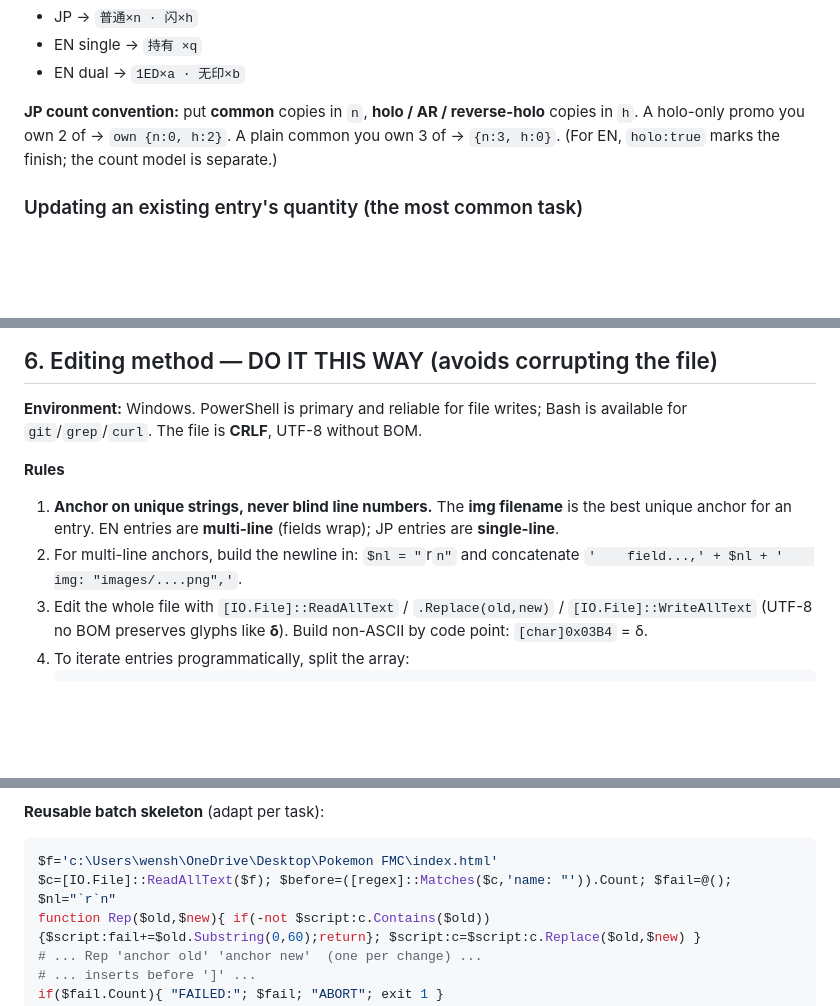
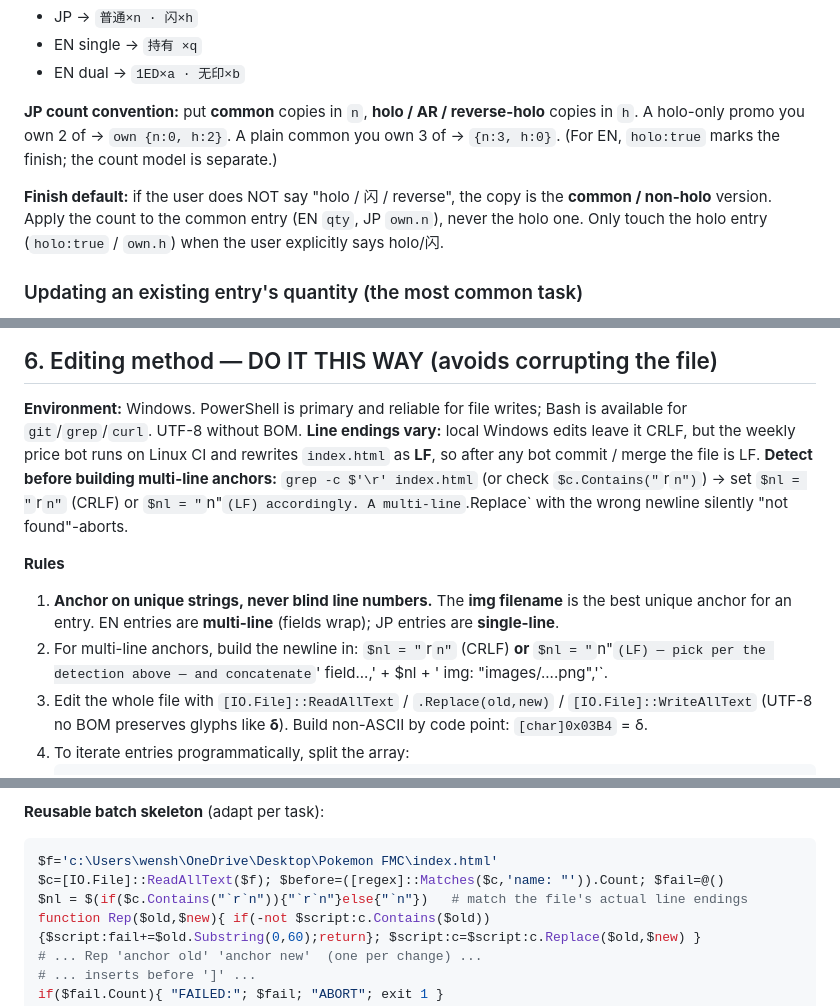
Before and after one commit to WenshanQu/Pokemon-FMC, a Markdown page: CLAUDE.md, 3 parts joined by grey strips. Rendered like a GitHub page; blank space fills up the shorter version.

Commit message:
CLAUDE.md: document LF/CRLF detection + unspecified-finish=common rule
- Line endings vary (price bot rewrites index.html as LF on Linux CI); detect
  before building multi-line anchors and set $nl accordingly.
- Unspecified finish means the common/non-holo copy; apply counts to qty / own.n.

Co-Authored-By: Claude Opus 4.8 <noreply@anthropic.com>

````diff
--- a/CLAUDE.md
+++ b/CLAUDE.md
@@ -96,6 +96,10 @@ Key facts:
 A holo-only promo you own 2 of → `own {n:0, h:2}`. A plain common you own 3 of → `{n:3, h:0}`.
 (For EN, `holo:true` marks the finish; the count model is separate.)
 
+**Finish default:** if the user does NOT say "holo / 闪 / reverse", the copy is the **common /
+non-holo** version. Apply the count to the common entry (EN `qty`, JP `own.n`), never the holo one.
+Only touch the holo entry (`holo:true` / `own.h`) when the user explicitly says holo/闪.
+
 ### Updating an existing entry's quantity (the most common task)
 1. `grep` the card to find it (anchor on set + number, or the img filename).
 2. JP → change `own:{n,h}`. EN single → change `qty`. EN dual → change `qty1ed`/`qtyUnl`.
@@ -157,13 +161,17 @@ one dex group. Ids are arbitrary short strings (`z18`, `m117`, `pAR28`, `m203ir`
 ## 6. Editing method — DO IT THIS WAY (avoids corrupting the file)
 
 **Environment:** Windows. PowerShell is primary and reliable for file writes; Bash is available for
-`git`/`grep`/`curl`. The file is **CRLF**, UTF-8 without BOM.
+`git`/`grep`/`curl`. UTF-8 without BOM. **Line endings vary:** local Windows edits leave it CRLF, but
+the weekly price bot runs on Linux CI and rewrites `index.html` as **LF**, so after any bot commit /
+merge the file is LF. **Detect before building multi-line anchors:** `grep -c $'\r' index.html`
+(or check `$c.Contains("`r`n")`) → set `$nl = "`r`n"` (CRLF) or `$nl = "`n"` (LF) accordingly. A
+multi-line `.Replace` with the wrong newline silently "not found"-aborts.
 
 **Rules**
 1. **Anchor on unique strings, never blind line numbers.** The **img filename** is the best unique
    anchor for an entry. EN entries are **multi-line** (fields wrap); JP entries are **single-line**.
-2. For multi-line anchors, build the newline in: `$nl = "`r`n"` and concatenate
-   `'    field...,' + $nl + '    img: "images/....png",'`.
+2. For multi-line anchors, build the newline in: `$nl = "`r`n"` (CRLF) **or** `$nl = "`n"` (LF) —
+   pick per the detection above — and concatenate `'    field...,' + $nl + '    img: "images/....png",'`.
 3. Edit the whole file with `[IO.File]::ReadAllText` / `.Replace(old,new)` / `[IO.File]::WriteAllText`
    (UTF-8 no BOM preserves glyphs like **δ**). Build non-ASCII by code point: `[char]0x03B4` = δ.
 4. To iterate entries programmatically, split the array:
@@ -184,7 +192,8 @@ one dex group. Ids are arbitrary short strings (`z18`, `m117`, `pAR28`, `m203ir`
 **Reusable batch skeleton** (adapt per task):
 ```powershell
 $f='c:\Users\wensh\OneDrive\Desktop\Pokemon FMC\index.html'
-$c=[IO.File]::ReadAllText($f); $before=([regex]::Matches($c,'name: "')).Count; $fail=@(); $nl="`r`n"
+$c=[IO.File]::ReadAllText($f); $before=([regex]::Matches($c,'name: "')).Count; $fail=@()
+$nl = $(if($c.Contains("`r`n")){"`r`n"}else{"`n"})   # match the file's actual line endings
 function Rep($old,$new){ if(-not $script:c.Contains($old)){$script:fail+=$old.Substring(0,60);return}; $script:c=$script:c.Replace($old,$new) }
 # ... Rep 'anchor old' 'anchor new'  (one per change) ...
 # ... inserts before ']' ...
````
